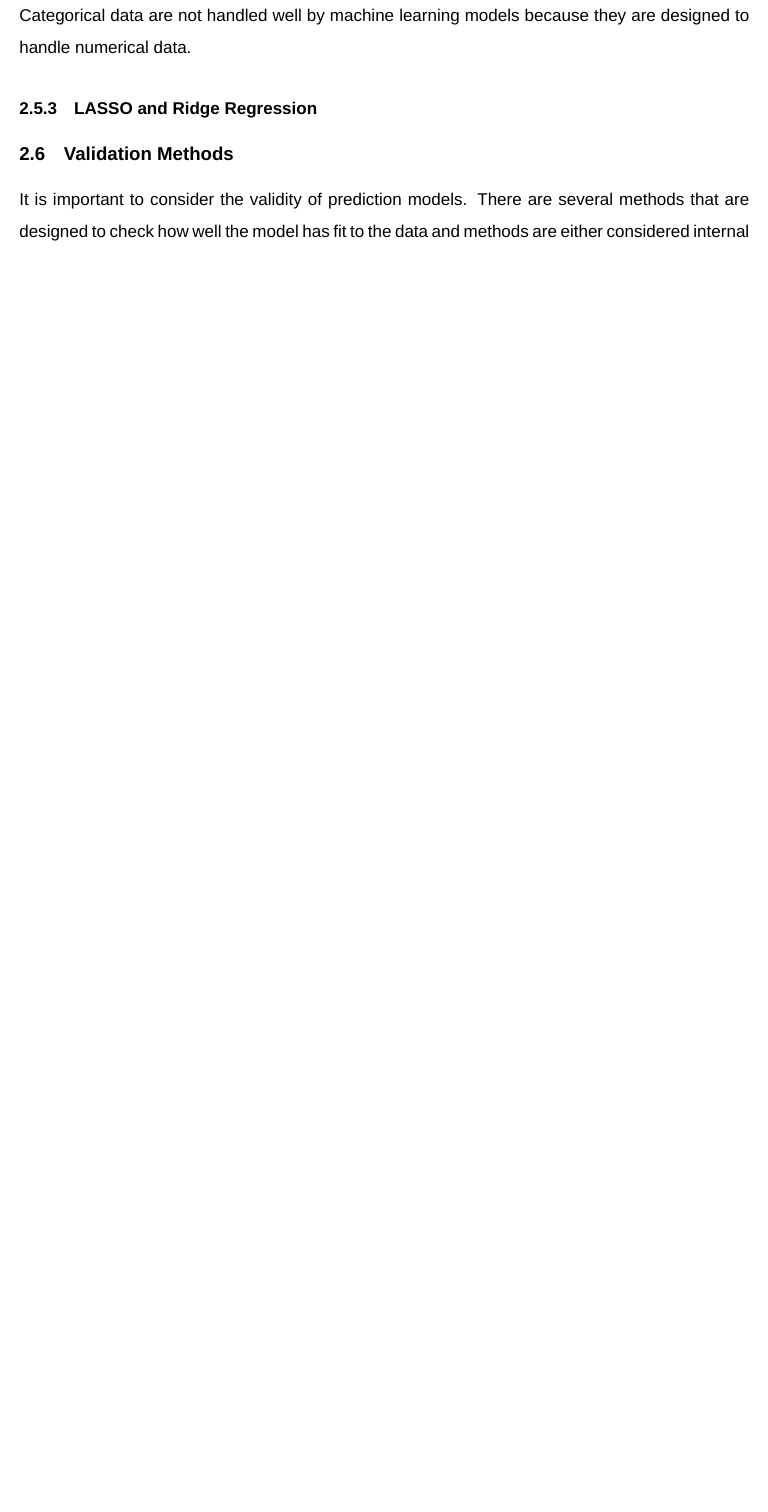
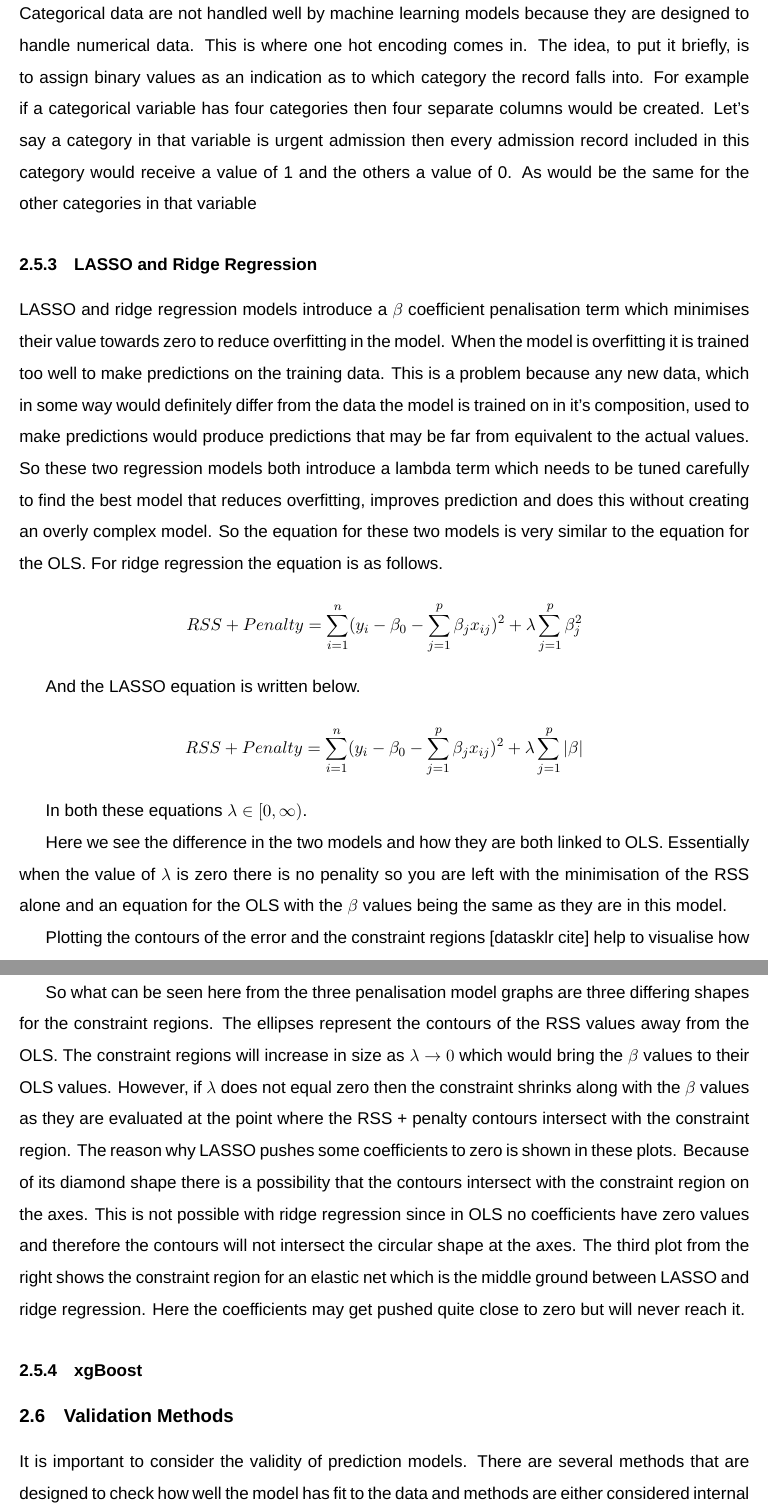
Before and after one commit to Louis1832/MSc-project, a LaTeX paper (report file.tex): part of page 10 of 14 before the commit and two parts of pages 11 and 12 of 16 after it, the two joined at a grey line, cut so that both start at the same text, the shorter picture padded with empty space. Compiled offline with XeLaTeX; a missing font is replaced by an installed copy or a similar font.

Commit message:
Add files via upload

```diff
--- a/report file.tex
+++ b/report file.tex
@@ -161,5 +167,18 @@ Here, both \(Y\) and \(\epsilon\) are column vectors with dimensions \(n\) x \(1
 
 \subsubsection{One Hot Encoding}
-Categorical data are not handled well by machine learning models because they are designed to handle numerical data.
+Categorical data are not handled well by machine learning models because they are designed to handle numerical data. This is where one hot encoding comes in. The idea, to put it briefly, is to assign binary values as an indication as to which category the record falls into. For example if a categorical variable has four categories then four separate columns would be created. Let's say a category in that variable is urgent admission then every admission record included in this category would receive a value of 1 and the others a value of 0. As would be the same for the other categories in that variable
 
 \subsubsection{LASSO and Ridge Regression}
+LASSO and ridge regression models introduce a \(\beta\) coefficient penalisation term which minimises their value towards zero to reduce overfitting in the model. When the model is overfitting it is trained too well to make predictions on the training data. This is a problem because any new data, which in some way would definitely differ from the data the model is trained on in it's composition, used to make predictions would produce predictions that may be far from equivalent to the actual values. So these two regression models both introduce a lambda term which needs to be tuned carefully to find the best model that reduces overfitting, improves prediction and does this without creating an overly complex model. So the equation for these two models is very similar to the equation for the OLS. For ridge regression the equation is as follows.
+
+\[RSS + Penalty = \sum_{i=1}^{n}(y_i - \beta_0 - \sum_{j=1}^{p}\beta_jx_{ij})^2 + \lambda\sum_{j=1}^{p}\beta_j^2\]
+
+And the LASSO equation is written below.
+
+\[RSS + Penalty = \sum_{i=1}^{n}(y_i - \beta_0 - \sum_{j=1}^{p}\beta_jx_{ij})^2 + \lambda\sum_{j=1}^{p}|\beta|\]
+
+In both these equations \(\lambda \in [0, \infty)\).
+
+Here we see the difference in the two models and how they are both linked to OLS. Essentially when the value of \(\lambda\) is zero there is no penality so you are left with the minimisation of the RSS alone and an equation for the OLS with the \(\beta\) values being the same as they are in this model.
+
+Plotting the contours of the error and the constraint regions [datasklr cite] help to visualise how the \(\beta\) coefficients are pushed to zero with these methods.
@@ -166,3 +190,6 @@ Categorical data are not handled well by machine learning models because they ar
+So what can be seen here from the three penalisation model graphs are three differing shapes for the constraint regions. The ellipses represent the contours of the RSS values away from the OLS. The constraint regions will increase in size as \(\lambda \to 0\) which would bring the \(\beta\) values to their OLS values. However, if  \(\lambda\)  does not equal zero then the constraint shrinks along with the \(\beta\) values as they are evaluated at the point where the RSS + penalty contours intersect with the constraint region. The reason why LASSO pushes some coefficients to zero is shown in these plots. Because of its diamond shape there is a possibility that the contours intersect with the constraint region on the axes. This is not possible with ridge regression since in OLS no coefficients have zero values and therefore the contours will not intersect the circular shape at the axes. The third plot from the right shows the constraint region for an elastic net which is the middle ground between LASSO and ridge regression. Here the coefficients may get pushed quite close to zero but will never reach it.
+
+\subsubsection{xgBoost}
 
 \subsection{Validation Methods}
 It is important to consider the validity of prediction models. There are several methods that are designed to check how well the model has fit to the data and methods are either considered internal or external validation.
```
Also changed, not shown: report file.tex (21 more changed lines), 1 other file.
